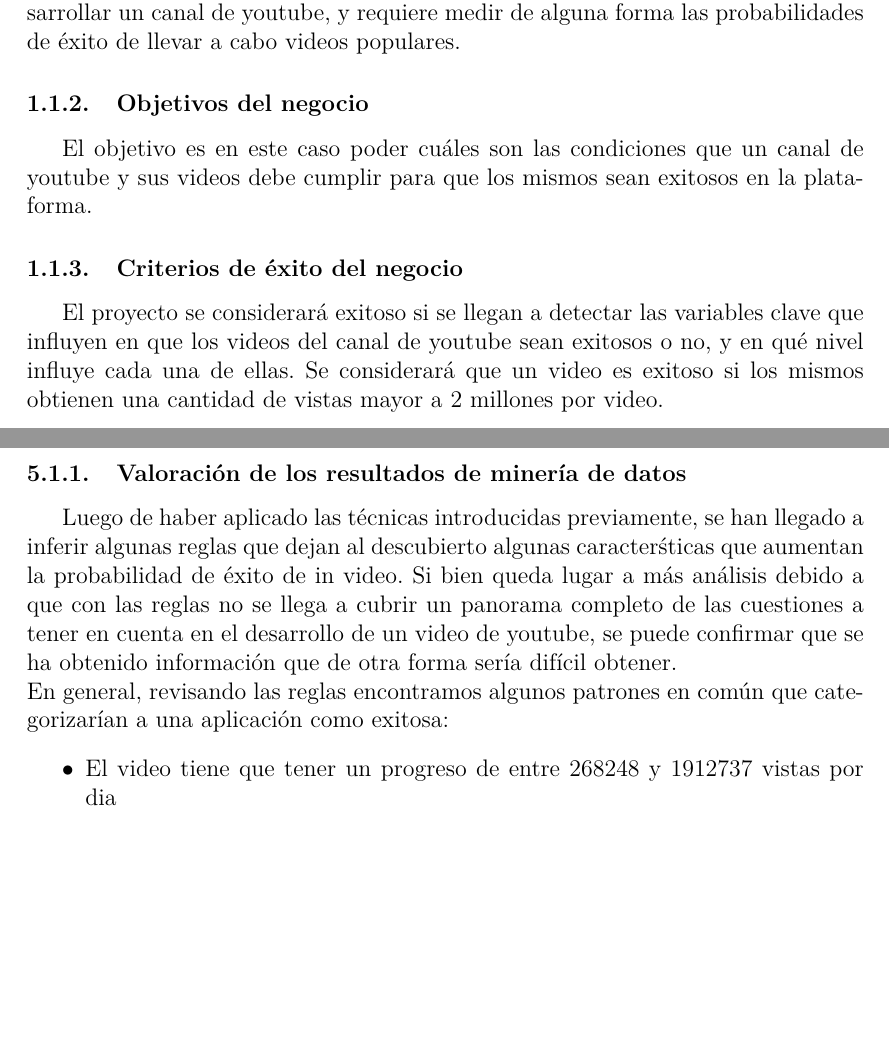
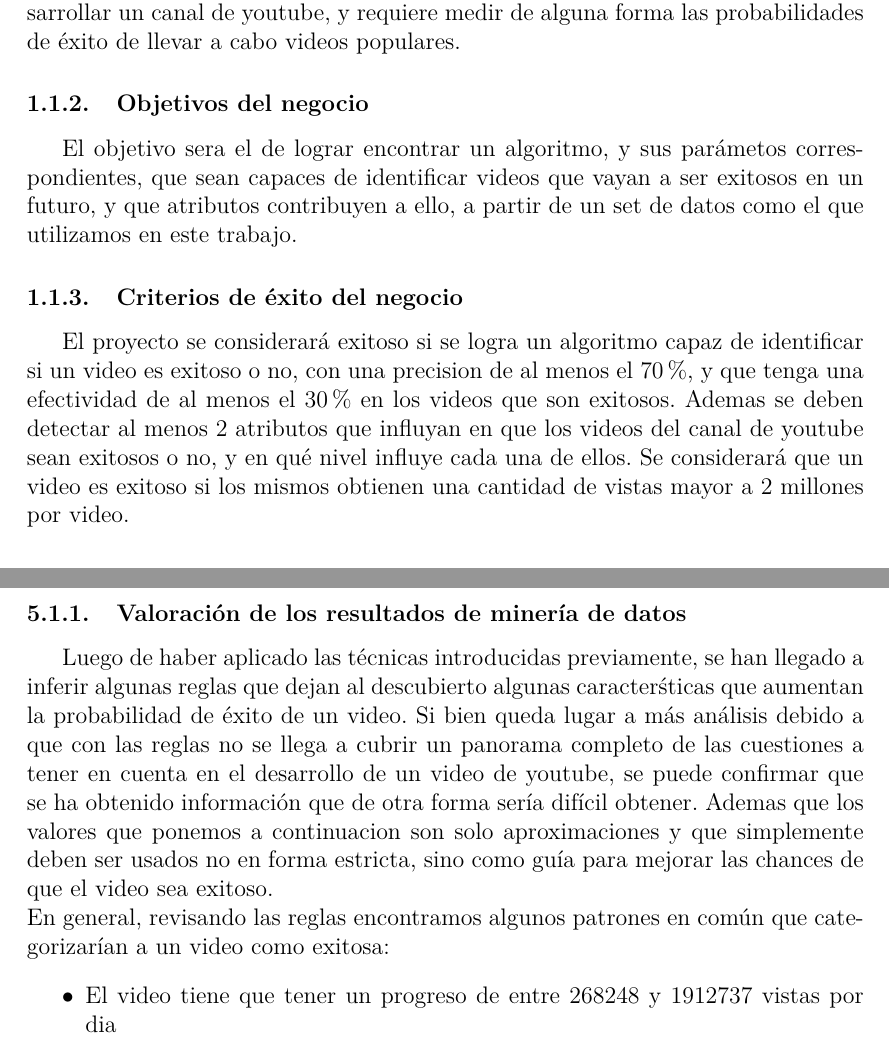
Before and after one commit to BlancoSebastianEzequiel/7750-TPFinal, a LaTeX document (doc/report.tex, which reads doc/report/comprension_del_negocio.tex, doc/report/evaluacion.tex): two parts of pages 5 and 47 of 49, joined at a grey line, cut so that both start at the same text, the shorter picture padded with empty space. Compiled offline with pdfLaTeX.

Commit message:
update report

```diff
--- a/doc/report/comprension_del_negocio.tex
+++ b/doc/report/comprension_del_negocio.tex
@@ -4,15 +4,18 @@
     en desarrollar un canal de youtube, y requiere medir de alguna forma las
     probabilidades de éxito de llevar a cabo videos populares.
     \subsubsection{Objetivos del negocio}
-    El objetivo es en este caso poder  cuáles son las condiciones que un canal
-    de youtube y sus videos debe cumplir para que los mismos sean exitosos en
-    la plataforma.
+    El objetivo sera el de lograr encontrar un algoritmo, y sus parámetos
+    correspondientes, que sean capaces de identificar videos que vayan a ser
+    exitosos en un futuro, y que atributos contribuyen a ello, a partir de un
+    set de datos como el que utilizamos en este trabajo.
     \subsubsection{Criterios de éxito del negocio}
-    El proyecto se considerará exitoso si se llegan a detectar las variables
-    clave que influyen en que los videos del canal de youtube sean exitosos o
-    no, y en qué nivel influye cada una de ellas. Se considerará que un video es
-    exitoso si los mismos obtienen una cantidad de vistas mayor a 2 millones
-    por video.
+    El proyecto se considerará exitoso si se logra un algoritmo capaz de
+    identificar si un video es exitoso o no, con una precision de al menos el
+    70 \%, y que tenga una efectividad de al menos el 30 \% en los videos que
+    son exitosos. Ademas se deben detectar al menos 2 atributos que influyan
+    en que los videos del canal de youtube sean exitosos o no, y en qué nivel
+    influye cada una de ellos. Se considerará que un video es exitoso si los
+    mismos obtienen una cantidad de vistas mayor a 2 millones por video.
 
 \subsection{Evaluación de la situación}
 
--- a/doc/report/evaluacion.tex
+++ b/doc/report/evaluacion.tex
@@ -3,13 +3,16 @@
 
         Luego de haber aplicado las técnicas introducidas previamente, se han
         llegado a inferir algunas reglas que dejan al descubierto algunas
-        caracterśticas que aumentan la probabilidad de éxito de in video.
+        caracterśticas que aumentan la probabilidad de éxito de un video.
         Si bien queda lugar a más análisis debido a que con las reglas no se
         llega a cubrir un panorama completo de las cuestiones a tener en cuenta
         en el desarrollo de un video de youtube, se puede confirmar que se ha
-        obtenido información que de otra forma sería difícil obtener.\\
+        obtenido información que de otra forma sería difícil obtener. Ademas
+        que los valores que ponemos a continuacion son solo aproximaciones y
+        que simplemente deben ser usados no en forma estricta, sino como guía
+        para mejorar las chances de que el video sea exitoso.\\
         En general, revisando las reglas encontramos algunos patrones en común
-        que categorizarían a una aplicación como exitosa:
+        que categorizarían a un video como exitosa:
         \begin{itemize}
             \item El video tiene que tener un progreso de entre 268248 y 1912737 vistas por dia
             \item Tiene que tener categorias como cine, animacion, juegos, musica, comedia, entretenimiento
```
Also changed, not shown: doc/report.pdf.
